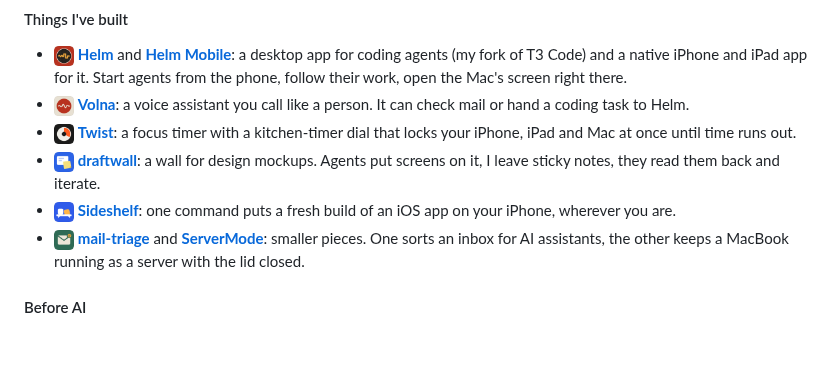
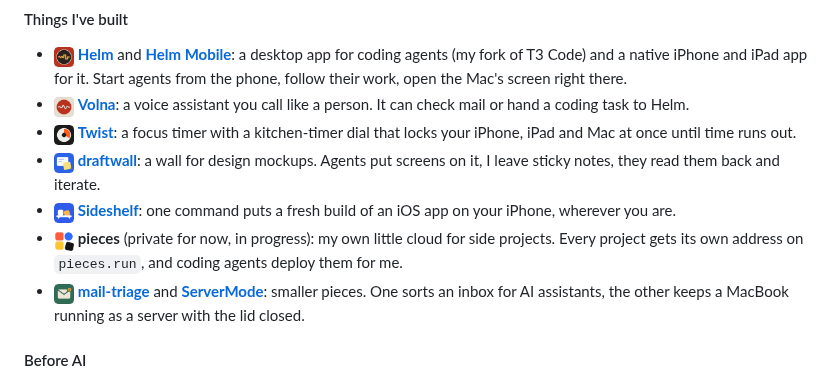
Before and after one commit to SketchPiece/SketchPiece, a Markdown page: README.md, the part around the change. Drawn GitHub-style; pictures changed too: assets/icons/pieces.png (added); blank space fills up the shorter version.

Commit message:
Things I've built: pieces, private and in progress
Co-Authored-By: Claude Opus 5.5 <noreply@anthropic.com>

```diff
--- a/README.md
+++ b/README.md
@@ -18,6 +18,7 @@ Lately I've been connecting my projects into one system, very much inspired by h
 - <img src="assets/icons/twist.png" width="20" height="20" align="top">&nbsp;**[Twist](https://github.com/SketchPiece/Twist)**: a focus timer with a kitchen-timer dial that locks your iPhone, iPad and Mac at once until time runs out.
 - <img src="assets/icons/draftwall.png" width="20" height="20" align="top">&nbsp;**[draftwall](https://github.com/SketchPiece/draft-wall)**: a wall for design mockups. Agents put screens on it, I leave sticky notes, they read them back and iterate.
 - <img src="assets/icons/sideshelf.png" width="20" height="20" align="top">&nbsp;**[Sideshelf](https://github.com/SketchPiece/Sideshelf)**: one command puts a fresh build of an iOS app on your iPhone, wherever you are.
+- <img src="assets/icons/pieces.png" width="20" height="20" align="top">&nbsp;**pieces** (private for now, in progress): my own little cloud for side projects. Every project gets its own address on `pieces.run`, and coding agents deploy them for me.
 - <img src="assets/icons/mail-triage.png" width="20" height="20" align="top">&nbsp;**[mail-triage](https://github.com/SketchPiece/mail-triage)** and **[ServerMode](https://github.com/SketchPiece/ServerMode)**: smaller pieces. One sorts an inbox for AI assistants, the other keeps a MacBook running as a server with the lid closed.
 
 #### Before AI
```
